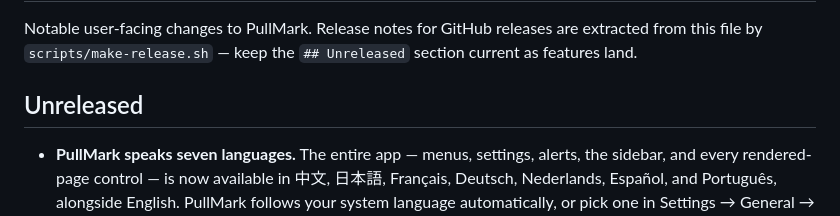
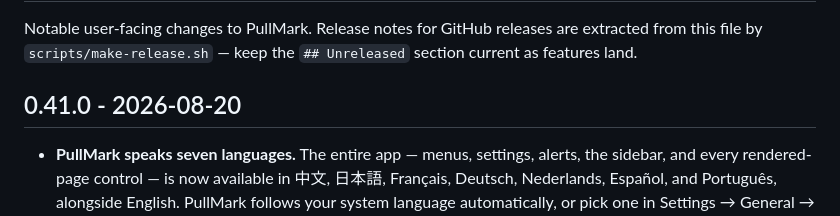
Before and after one commit to jedijashwa/pullmark, a Markdown page: CHANGELOG.md, the part around the change. Drawn GitHub-style.

Commit message:
Changelog: cut 0.41.0
Co-Authored-By: Claude Fable 5 <noreply@anthropic.com>

```diff
--- a/CHANGELOG.md
+++ b/CHANGELOG.md
@@ -4,7 +4,7 @@ Notable user-facing changes to PullMark. Release notes for GitHub releases are
 extracted from this file by `scripts/make-release.sh` — keep the `## Unreleased`
 section current as features land.
 
-## Unreleased
+## 0.41.0 - 2026-08-20
 
 - **PullMark speaks seven languages.** The entire app — menus, settings,
   alerts, the sidebar, and every rendered-page control — is now
```
